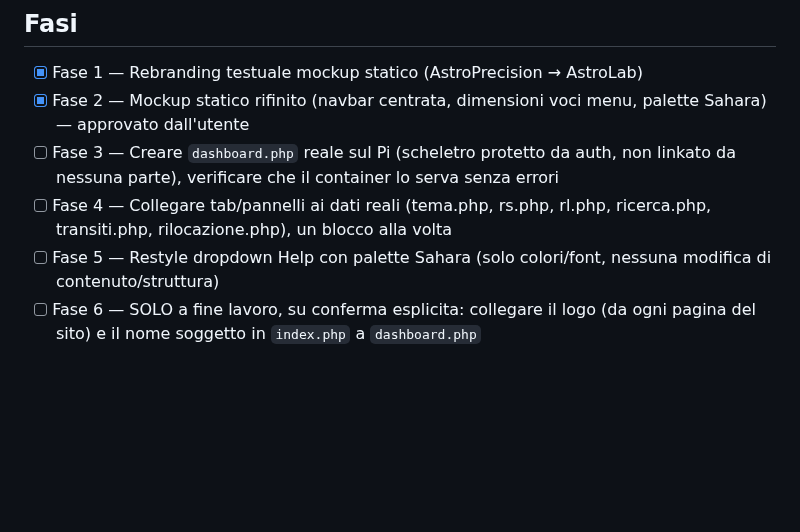
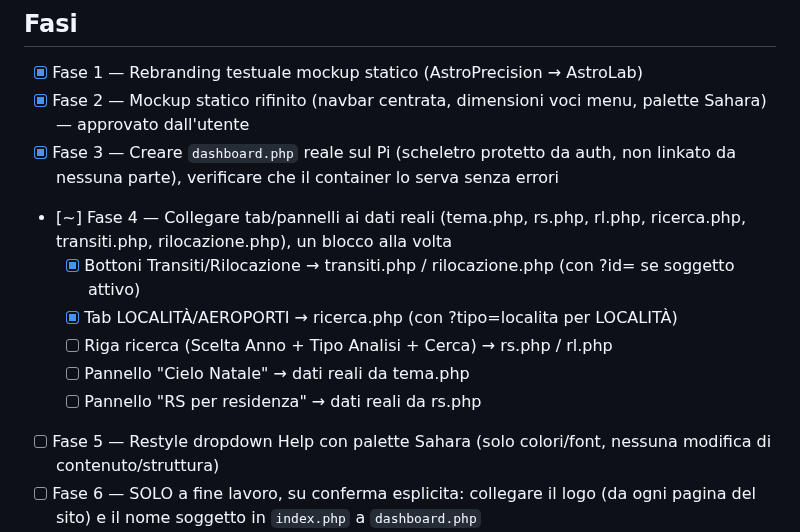
Before and after one commit to ldweb05/astrolab, a Markdown page: docs/roadmap_nuova_dashboard.md, the part around the change. GitHub-like rendering; blank space fills up the shorter version.

Commit message:
docs: aggiornato stato Fase 3/4 nella roadmap

```diff
--- a/docs/roadmap_nuova_dashboard.md
+++ b/docs/roadmap_nuova_dashboard.md
@@ -60,8 +60,13 @@ solo perché il comportamento di `index.php` osservato coincide).
 
 - [x] Fase 1 — Rebranding testuale mockup statico (AstroPrecision → AstroLab)
 - [x] Fase 2 — Mockup statico rifinito (navbar centrata, dimensioni voci menu, palette Sahara) — approvato dall'utente
-- [ ] Fase 3 — Creare `dashboard.php` reale sul Pi (scheletro protetto da auth, non linkato da nessuna parte), verificare che il container lo serva senza errori
-- [ ] Fase 4 — Collegare tab/pannelli ai dati reali (tema.php, rs.php, rl.php, ricerca.php, transiti.php, rilocazione.php), un blocco alla volta
+- [x] Fase 3 — Creare `dashboard.php` reale sul Pi (scheletro protetto da auth, non linkato da nessuna parte), verificare che il container lo serva senza errori
+- [~] Fase 4 — Collegare tab/pannelli ai dati reali (tema.php, rs.php, rl.php, ricerca.php, transiti.php, rilocazione.php), un blocco alla volta
+  - [x] Bottoni Transiti/Rilocazione → transiti.php / rilocazione.php (con ?id= se soggetto attivo)
+  - [x] Tab LOCALITÀ/AEROPORTI → ricerca.php (con ?tipo=localita per LOCALITÀ)
+  - [ ] Riga ricerca (Scelta Anno + Tipo Analisi + Cerca) → rs.php / rl.php
+  - [ ] Pannello "Cielo Natale" → dati reali da tema.php
+  - [ ] Pannello "RS per residenza" → dati reali da rs.php
 - [ ] Fase 5 — Restyle dropdown Help con palette Sahara (solo colori/font, nessuna modifica di contenuto/struttura)
 - [ ] Fase 6 — SOLO a fine lavoro, su conferma esplicita: collegare il logo (da ogni pagina del sito) e il nome soggetto in `index.php` a `dashboard.php`
 - [ ] Fase 7 — Verifica finale (php -l, git diff, restart container, test reale) e commit solo su conferma esplicita
```
